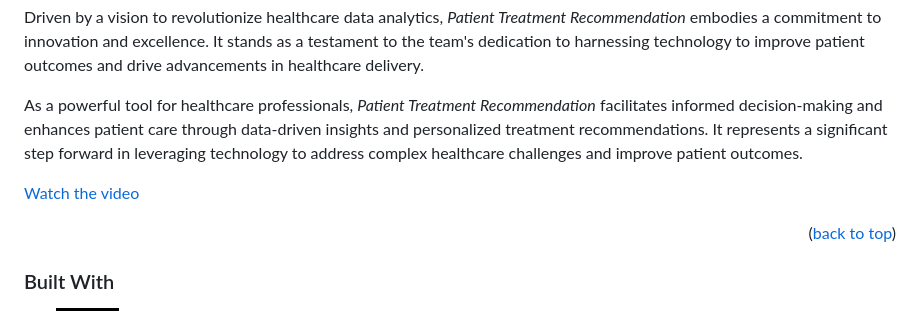
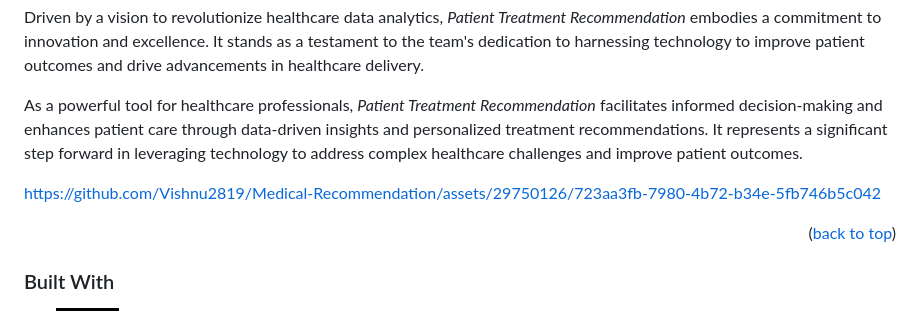
Before and after one commit to Vishnu2819/Medical-Recommendation, a Markdown page: README.md, the part around the change. GitHub-like rendering; badges without logos.

```diff
--- a/README.md
+++ b/README.md
@@ -39,7 +39,8 @@ Driven by a vision to revolutionize healthcare data analytics, *Patient Treatmen
 
 As a powerful tool for healthcare professionals, *Patient Treatment Recommendation* facilitates informed decision-making and enhances patient care through data-driven insights and personalized treatment recommendations. It represents a significant step forward in leveraging technology to address complex healthcare challenges and improve patient outcomes.
 
-[Watch the video](https://github.com/Vishnu2819/Medical-Recommendation/blob/final/assets/video.mp4)
+https://github.com/Vishnu2819/Medical-Recommendation/assets/29750126/723aa3fb-7980-4b72-b34e-5fb746b5c042
+
 
 <p align="right">(<a href="#readme-top">back to top</a>)</p>
 
```
